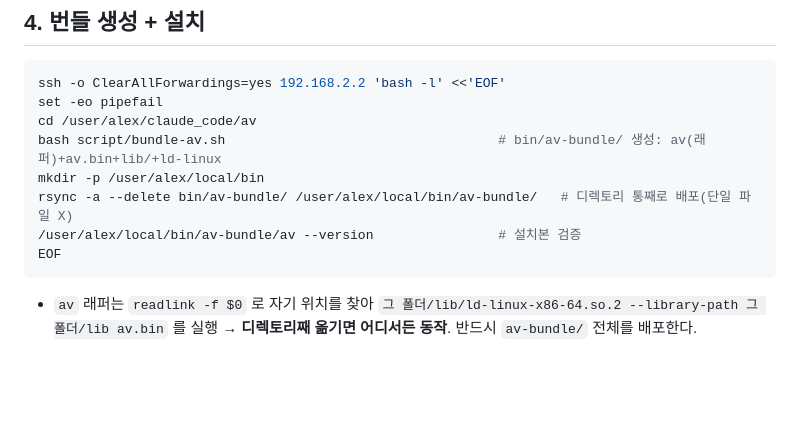
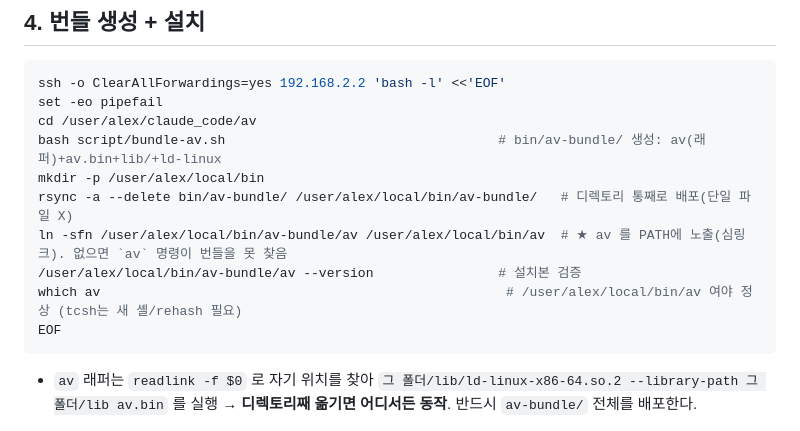
Before and after one commit to alexchongyu/av, a Markdown page: linux-compile-install.md, the part around the change. Rendered like a GitHub page; blank space fills up the shorter version.

Commit message:
docs(linux): install must symlink /user/alex/local/bin/av -> av-bundle/av
The bundle install rsync'd only av-bundle/ but never exposed 'av' on PATH,
so the 'av' command resolved to a stale old AppDir instead of the new bundle.
Add the ln -sfn step (+ which av check; tcsh needs rehash/new shell).

````diff
--- a/linux-compile-install.md
+++ b/linux-compile-install.md
@@ -81,7 +81,9 @@ cd /user/alex/claude_code/av
 bash script/bundle-av.sh                                   # bin/av-bundle/ 생성: av(래퍼)+av.bin+lib/+ld-linux
 mkdir -p /user/alex/local/bin
 rsync -a --delete bin/av-bundle/ /user/alex/local/bin/av-bundle/   # 디렉토리 통째로 배포(단일 파일 X)
+ln -sfn /user/alex/local/bin/av-bundle/av /user/alex/local/bin/av  # ★ av 를 PATH에 노출(심링크). 없으면 `av` 명령이 번들을 못 찾음
 /user/alex/local/bin/av-bundle/av --version                # 설치본 검증
+which av                                                    # /user/alex/local/bin/av 여야 정상 (tcsh는 새 셸/rehash 필요)
 EOF
 ```
 - `av` 래퍼는 `readlink -f $0` 로 자기 위치를 찾아 `그 폴더/lib/ld-linux-x86-64.so.2 --library-path 그 폴더/lib av.bin` 를
````
